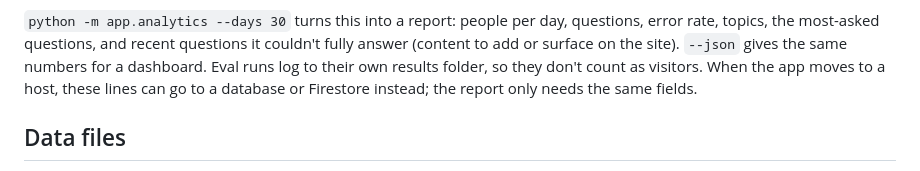
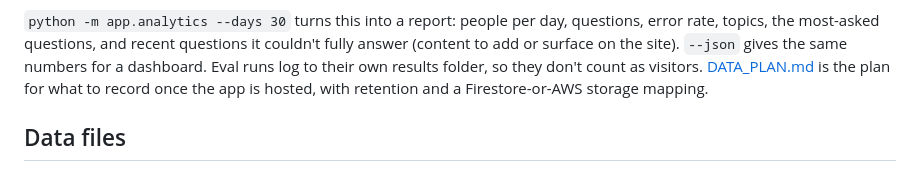
Before and after one commit to BrendanBeckstrom/uofu-chatbot, a Markdown page: docs/ARCHITECTURE.md, the part around the change. Drawn GitHub-style.

```diff
--- a/docs/ARCHITECTURE.md
+++ b/docs/ARCHITECTURE.md
@@ -146,8 +146,8 @@ Every answer, decline and error adds one line to `data/usage.jsonl`:
 `python -m app.analytics --days 30` turns this into a report: people per day, questions, error rate, topics,
 the most-asked questions, and recent questions it couldn't fully answer (content to add or surface on the
 site). `--json` gives the same numbers for a dashboard. Eval runs log to their own results folder, so they
-don't count as visitors. When the app moves to a host, these lines can go to a database or Firestore
-instead; the report only needs the same fields.
+don't count as visitors. [DATA_PLAN.md](DATA_PLAN.md) is the plan for what to record once the app is
+hosted, with retention and a Firestore-or-AWS storage mapping.
 
 ## Data files
 
```
Also changed, not shown: README.md (+1 -0 lines), docs/DATA_PLAN.md (added, +179 -0 lines).
